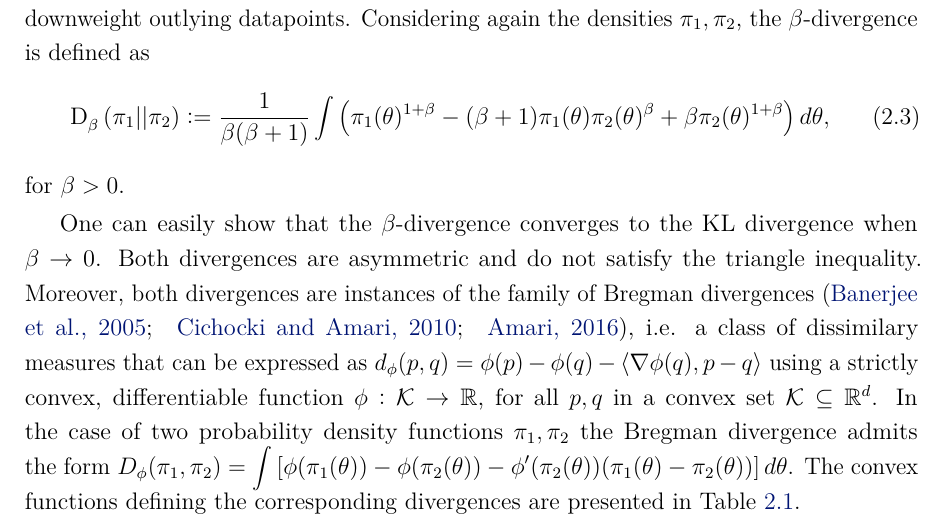
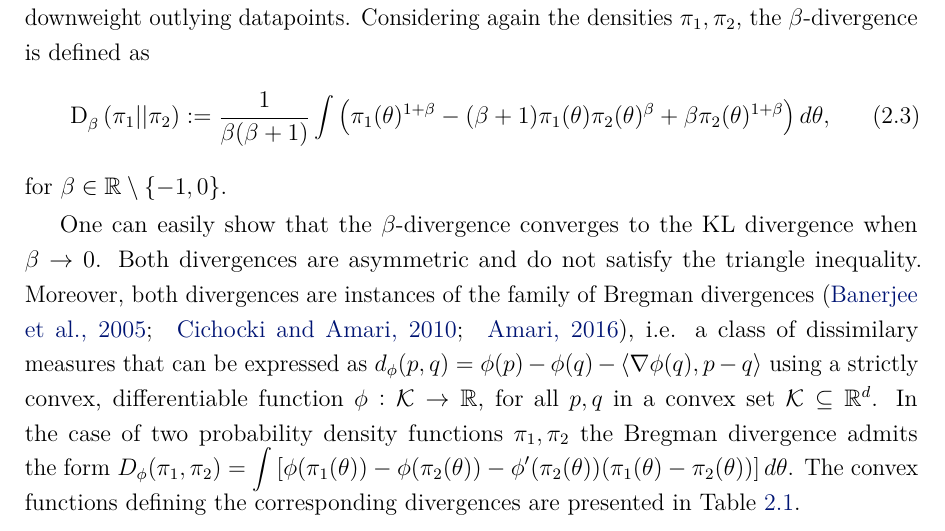
Before and after one commit to dionman/thesis, a LaTeX thesis (thesis.tex, which reads Chapter2/chapter2.tex): part of page 22 of 152, cut so that both start at the same text. Compiled offline with pdfLaTeX.

Commit message:
added connections with bregman divergences

```diff
--- a/Chapter2/chapter2.tex
+++ b/Chapter2/chapter2.tex
@@ -23,7 +23,7 @@ In data setups that are likely to be contaminated by outliers, we get substantia
 \[
 \betadistance{\pi_1}{\pi_2} \defined \frac{1}{\beta(\beta+1)} \displaystyle \int \left( \pi_1(\theta)^{1+\beta} - (\beta+1) \pi_1(\theta) \pi_2(\theta)^{\beta}  +  \beta \pi_2(\theta)^{1+\beta} \right)d\theta,
 \]
-for $\beta > 0$.
+for $\beta \in \reals\setminus\{-1, 0\}$.
 
 One can easily show that the \bdiv{} converges to the KL divergence when $\beta \rightarrow 0$.
 Both divergences are asymmetric and do not satisfy the triangle inequality. Moreover, both divergences are instances of the family of Bregman divergences~\citep{amari16,banerjee05,cichocki10}, \ie{} a class of dissimilary measures that can be expressed as $d_\phi(p, q) = \phi(p) - \phi(q) - \langle \grad\phi(q), p-q \rangle$ using a strictly convex, differentiable function $\phi: \mcK \rightarrow \reals$, for all $p, q$ in a convex set $\mcK \subseteq	\reals^d$. In the case of two probability density functions $\pi_1, \pi_2$ the Bregman divergence admits the form $D_\phi(\pi_1, \pi_2) = \displaystyle\int \left[\phi(\pi_1(\theta)) - \phi(\pi_2(\theta)) - \phi'(\pi_2(\theta))(\pi_1(\theta)-\pi_2(\theta))\right]d\theta$. The convex functions defining the corresponding divergences are presented in~\cref{table:bregman-reductions}.
```
